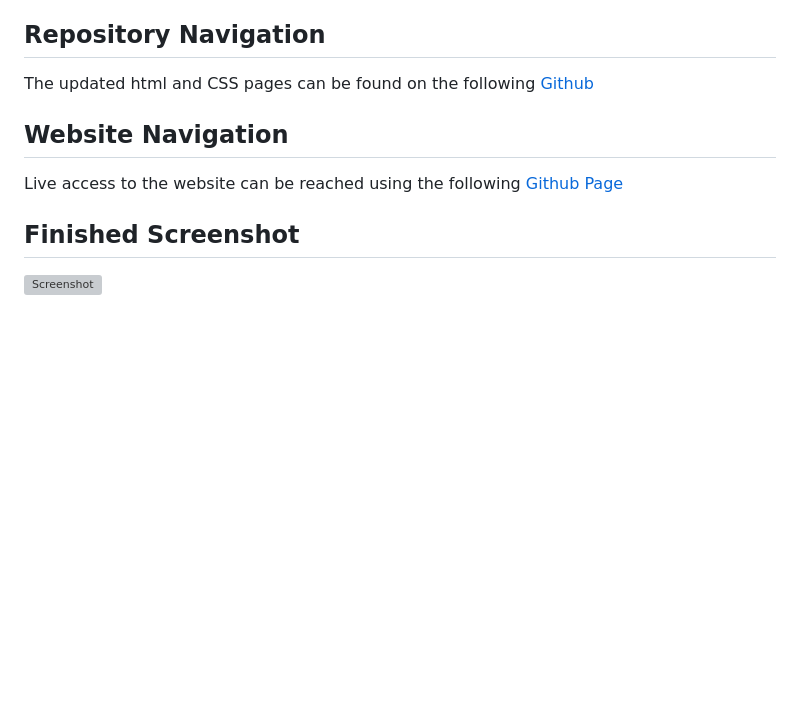
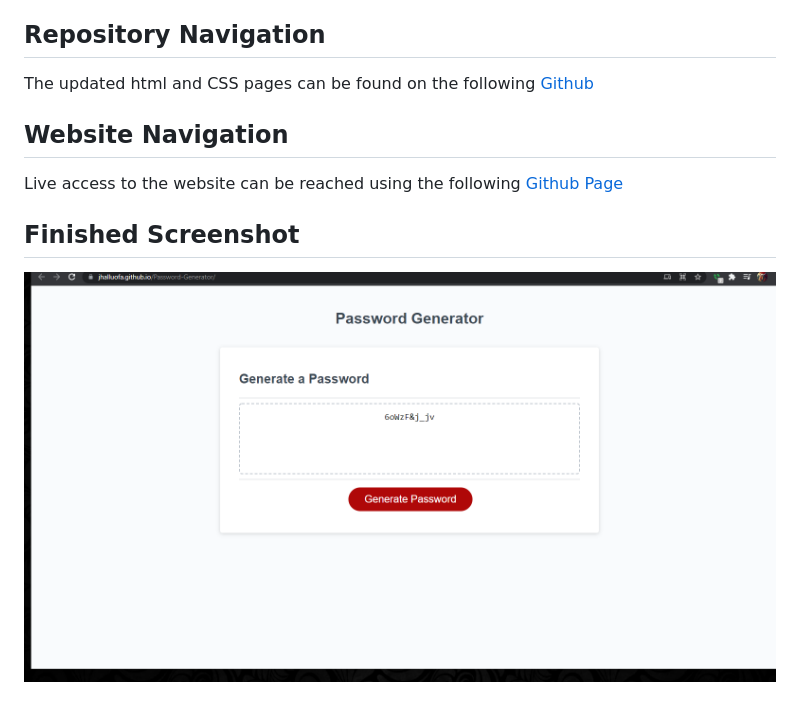
Before and after one commit to JHall-Webway/Password-Generator, a Markdown page: README.md, the part around the change printed below. Drawn GitHub-style; pictures changed too: Assets/images/Screenshot.png (added); blank space fills up the shorter version; grey boxes are pictures that could not be loaded.

Commit message:
Updated README/Screenshot

```diff
--- a/README.md
+++ b/README.md
@@ -12,4 +12,4 @@ Live access to the website can be reached using the following [Github Page](http
 
 ## Finished Screenshot
 
-![Screenshot](./assets/images/Screenshot.png "Screenshot")
+![Screenshot](./Assets/images/Screenshot.png "Screenshot")
```
Also changed, not shown: other parts of README.md (+2 -2 lines).
